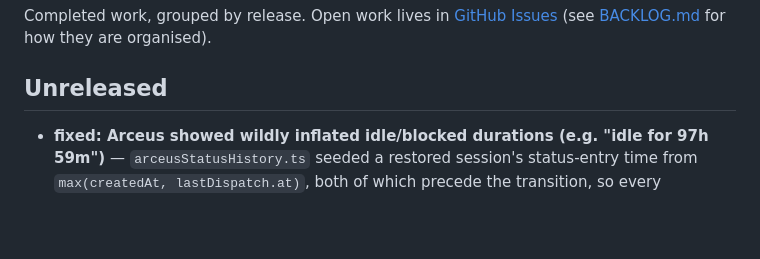
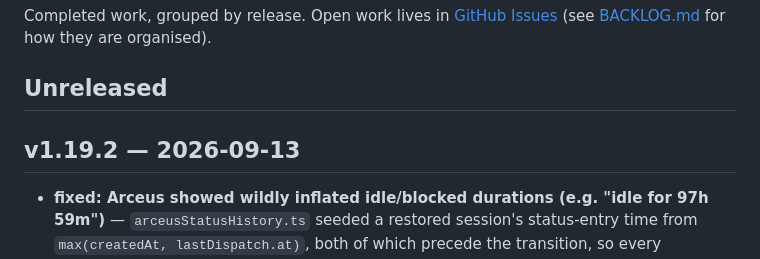
Before and after one commit to mavericksxx/pokemon-harness, a Markdown page: CHANGELOG.md, the part around the change. Drawn GitHub-style; blank space fills up the shorter version.

Commit message:
Changelog: v1.19.2 heading

```diff
--- a/CHANGELOG.md
+++ b/CHANGELOG.md
@@ -3,6 +3,8 @@
 Completed work, grouped by release. Open work lives in [GitHub Issues](https://github.com/mavericksxx/pokemon-harness/issues) (see [BACKLOG.md](BACKLOG.md) for how they are organised).
 
 ## Unreleased
+
+## v1.19.2 — 2026-09-13
 
 - **fixed: Arceus showed wildly inflated idle/blocked durations (e.g. "idle for 97h 59m")** — `arceusStatusHistory.ts` seeded a restored session's status-entry time from `max(createdAt, lastDispatch.at)`, both of which precede the transition, so every relaunched session read as idle since it was created. Sessions now persist `statusChangedAt`, stamped in `updateSession` only on a real status change (the per-chunk no-op guard is untouched); the guessing module is deleted, legacy records omit the duration until their next transition, and the roster file exposes the field. Advisor-reviewed. Claude Sonnet subagent, reviewed/merged by the orchestrator
 
```
